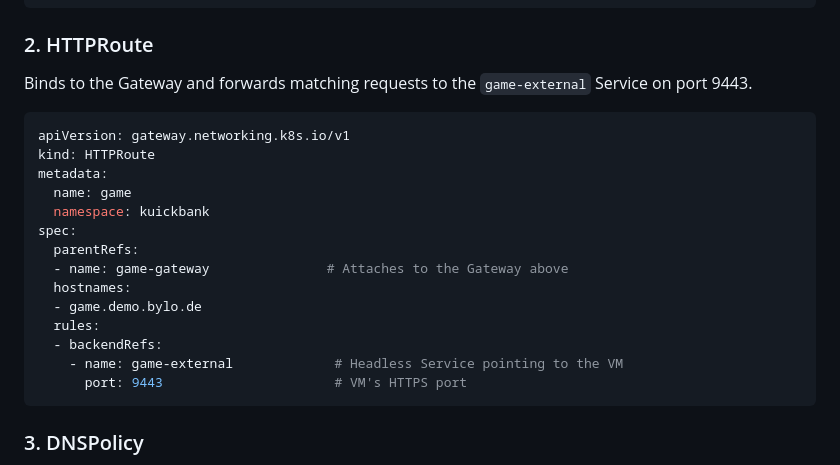
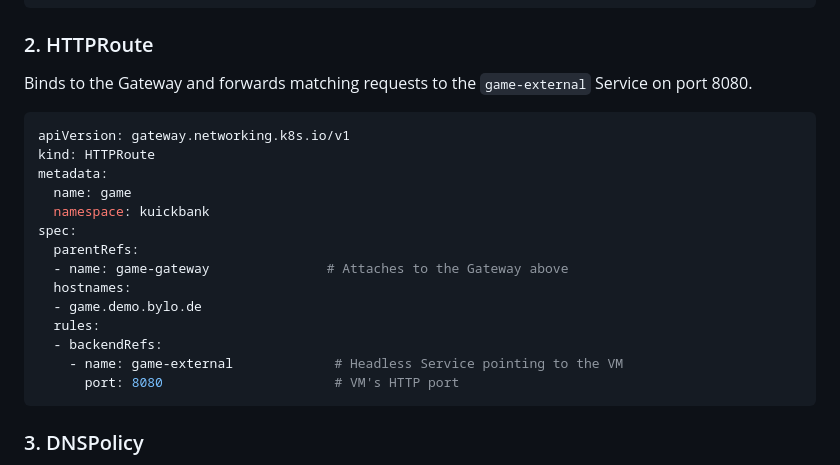
Before and after one commit to sjbylo/kuickbank, a Markdown page: docs/rhcl-game-route.md, the part around one of its changes. Drawn GitHub-style.

````diff
--- a/docs/rhcl-game-route.md
+++ b/docs/rhcl-game-route.md
@@ -59,7 +58,7 @@ spec:
 ### 2. HTTPRoute
 
 Binds to the Gateway and forwards matching requests to the `game-external`
-Service on port 9443.
+Service on port 8080.
 
 ```yaml
 apiVersion: gateway.networking.k8s.io/v1
@@ -75,7 +74,7 @@ spec:
   rules:
   - backendRefs:
     - name: game-external             # Headless Service pointing to the VM
-      port: 9443                      # VM's HTTPS port
+      port: 8080                      # VM's HTTP port
 ```
 
 ### 3. DNSPolicy
````
Also changed, not shown: other parts of docs/rhcl-game-route.md (+17 -39 lines).
